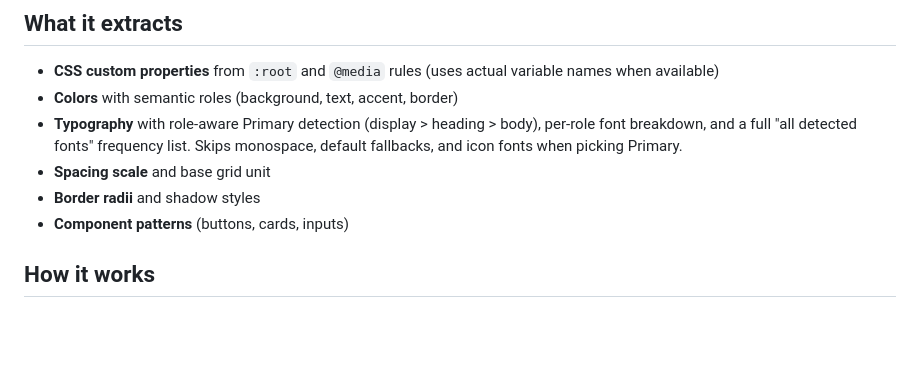
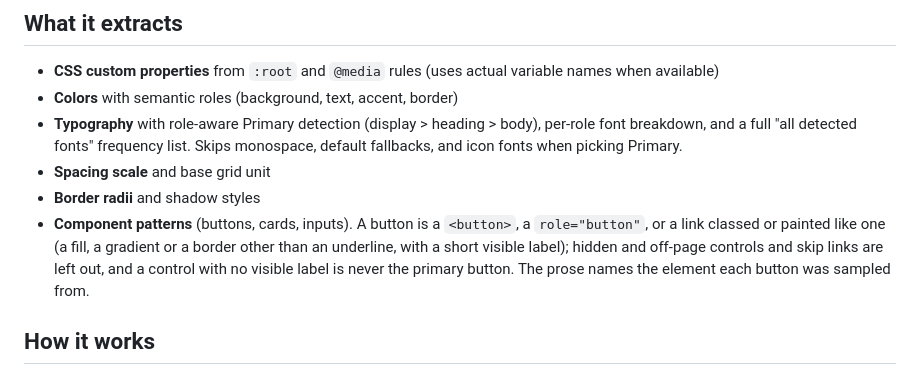
Before and after one commit to yuvrajangadsingh/brandmd, a Markdown page: README.md, the part around the change. Drawn GitHub-style; blank space fills up the shorter version.

Commit message:
docs: say what the capture counts as a button

```diff
--- a/README.md
+++ b/README.md
@@ -347,7 +347,7 @@ Adds a "Dark Theme Overrides" section to the DESIGN.md with the dark color palet
 - **Typography** with role-aware Primary detection (display > heading > body), per-role font breakdown, and a full "all detected fonts" frequency list. Skips monospace, default fallbacks, and icon fonts when picking Primary.
 - **Spacing scale** and base grid unit
 - **Border radii** and shadow styles
-- **Component patterns** (buttons, cards, inputs)
+- **Component patterns** (buttons, cards, inputs). A button is a `<button>`, a `role="button"`, or a link classed or painted like one (a fill, a gradient or a border other than an underline, with a short visible label); hidden and off-page controls and skip links are left out, and a control with no visible label is never the primary button. The prose names the element each button was sampled from.
 
 ## How it works
 
```
